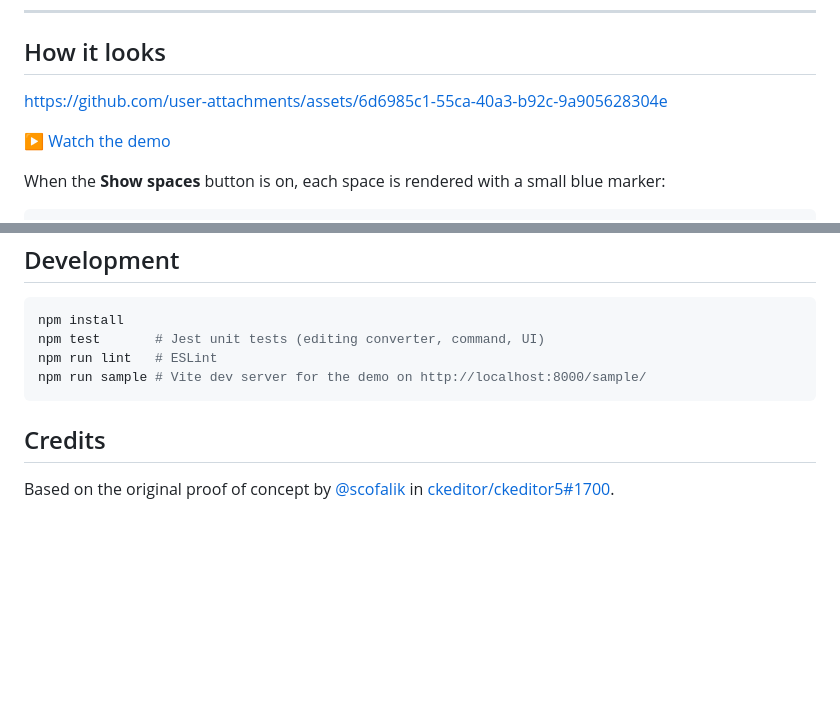
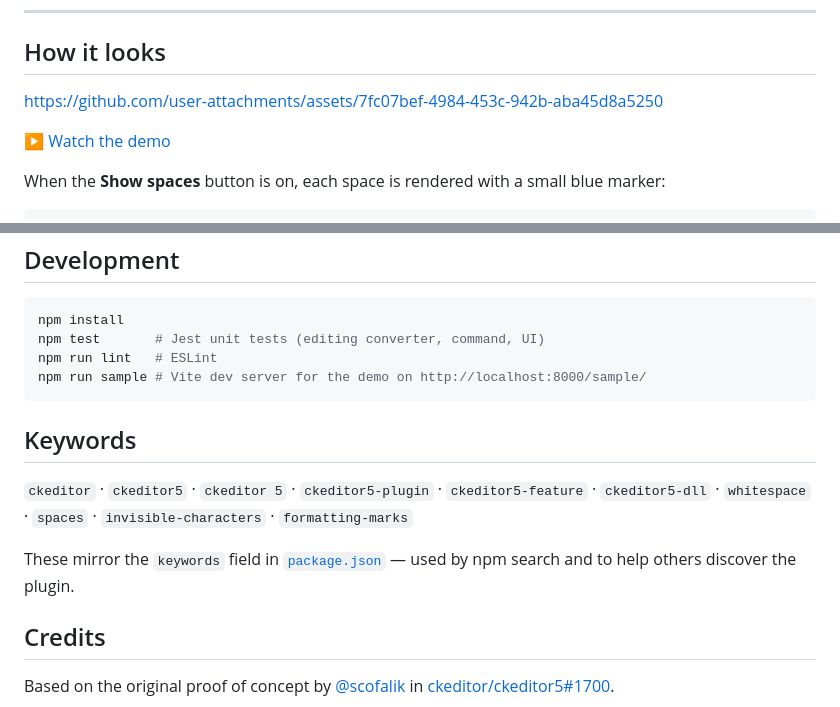
Before and after one commit to oumarkonate/ckeditor5-simple-space, a Markdown page: README.md, 2 parts joined by grey strips. Drawn GitHub-style; blank space fills up the shorter version.

````diff
--- a/README.md
+++ b/README.md
@@ -17,7 +20,7 @@ copy‑paste keeps working normally. The plugin has **no runtime dependencies**.
 
 ## How it looks
 
-https://github.com/user-attachments/assets/6d6985c1-55ca-40a3-b92c-9a905628304e
+https://github.com/user-attachments/assets/7fc07bef-4984-453c-942b-aba45d8a5250
 
 ▶ [Watch the demo](docs/demo.mp4)
 
@@ -221,6 +224,14 @@ npm run lint   # ESLint
 npm run sample # Vite dev server for the demo on http://localhost:8000/sample/
 ```
 
+## Keywords
+
+`ckeditor` · `ckeditor5` · `ckeditor 5` · `ckeditor5-plugin` · `ckeditor5-feature` · `ckeditor5-dll` ·
+`whitespace` · `spaces` · `invisible-characters` · `formatting-marks`
+
+These mirror the `keywords` field in [`package.json`](package.json) — used by npm search and to help others
+discover the plugin.
+
 ## Credits
 
 Based on the original proof of concept by [@scofalik](https://github.com/scofalik) in
````
Also changed, not shown: other parts of README.md (+4 -1 lines), ISSUE-1700-comment.md (deleted, +0 -96 lines).
